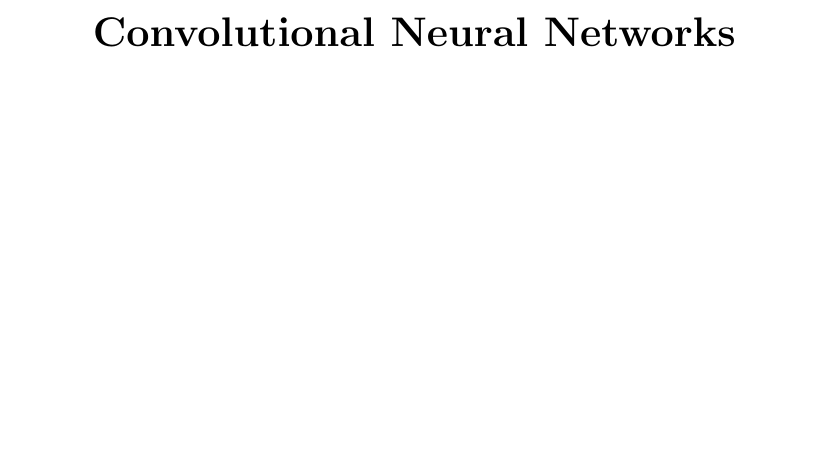
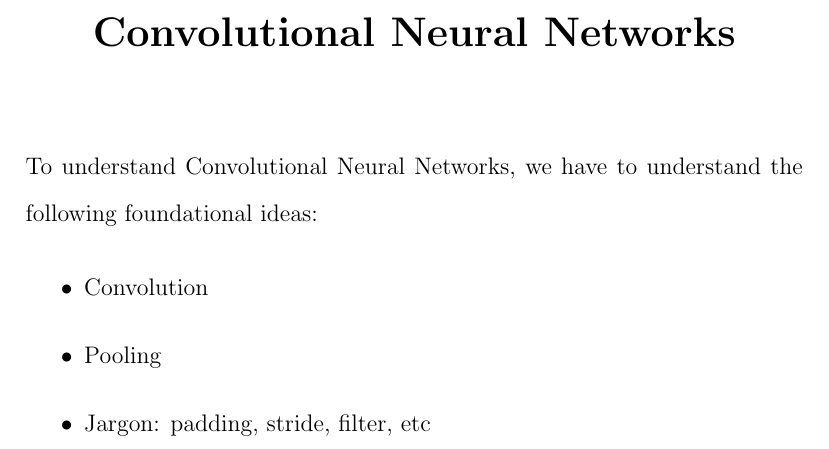
Before and after one commit to TheChanRProject/Senior-Thesis, a LaTeX thesis (report/tex/main.tex, which reads report/tex/chapters/cnn/cnn.tex): part of page 24 of 31, cut so that both start at the same text, the shorter picture padded with empty space. Compiled offline with pdfLaTeX.

Commit message:
Adding edits

```diff
--- a/report/tex/chapters/cnn/cnn.tex
+++ b/report/tex/chapters/cnn/cnn.tex
@@ -1,2 +1,10 @@
 \doublespacing
 \setlength{\parindent}{1cm}
+
+To understand Convolutional Neural Networks, we have to understand the following foundational ideas:
+
+\begin{itemize}
+  \item Convolution
+  \item Pooling
+  \item Jargon: padding, stride, filter, etc
+\end{itemize}
```
Also changed, not shown: report/images/edge-fig-1.png (renamed from report/images/edge fig 1.png), report/tex/main.pdf, 4 other files.
